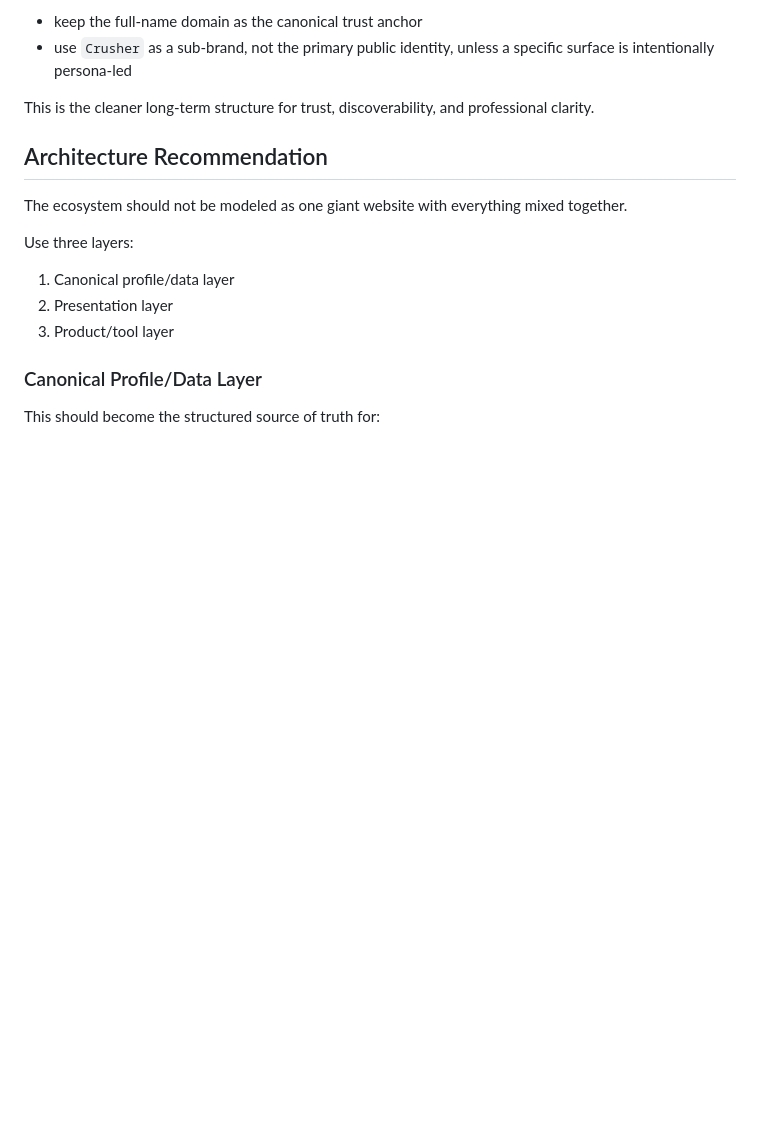
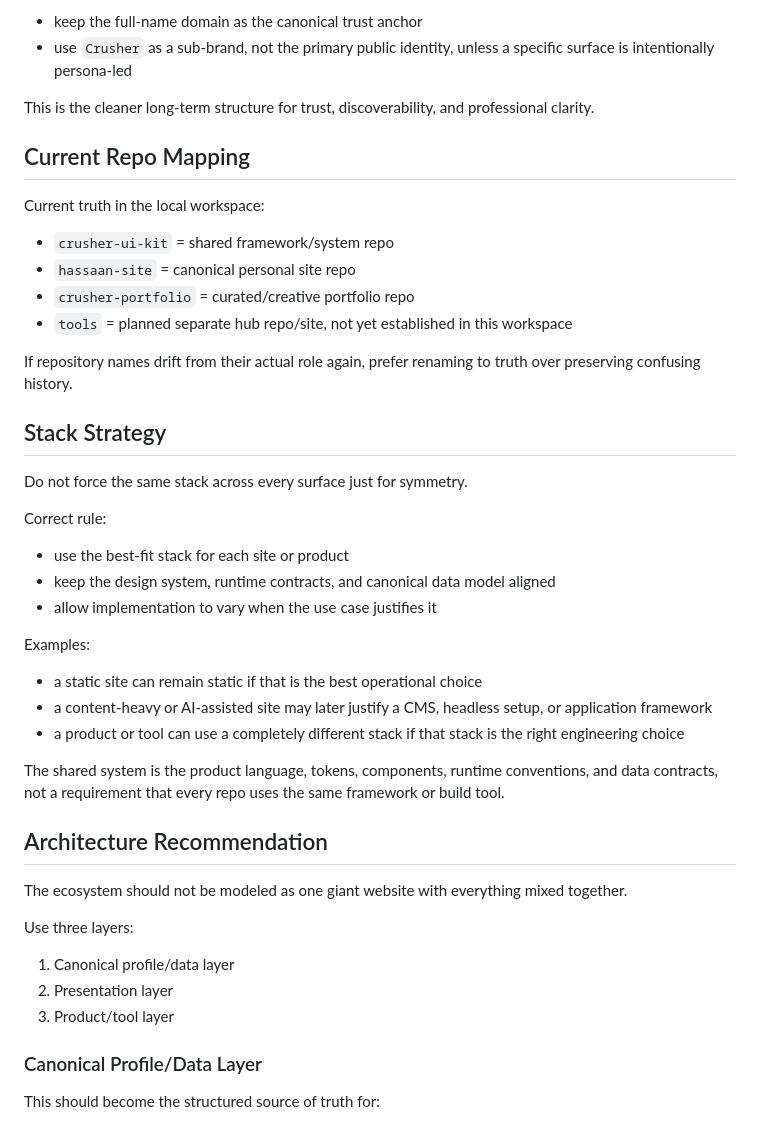
Before and after one commit to itxcrusher/crusher-ui-kit, a Markdown page: docs/13-ecosystem-vision.md, the part around one of its changes. GitHub-like rendering; blank space fills up the shorter version.

```diff
--- a/docs/13-ecosystem-vision.md
+++ b/docs/13-ecosystem-vision.md
@@ -81,6 +97,35 @@ Recommendation:
 - use `Crusher` as a sub-brand, not the primary public identity, unless a specific surface is intentionally persona-led
 
 This is the cleaner long-term structure for trust, discoverability, and professional clarity.
+
+## Current Repo Mapping
+
+Current truth in the local workspace:
+
+- `crusher-ui-kit` = shared framework/system repo
+- `hassaan-site` = canonical personal site repo
+- `crusher-portfolio` = curated/creative portfolio repo
+- `tools` = planned separate hub repo/site, not yet established in this workspace
+
+If repository names drift from their actual role again, prefer renaming to truth over preserving confusing history.
+
+## Stack Strategy
+
+Do not force the same stack across every surface just for symmetry.
+
+Correct rule:
+
+- use the best-fit stack for each site or product
+- keep the design system, runtime contracts, and canonical data model aligned
+- allow implementation to vary when the use case justifies it
+
+Examples:
+
+- a static site can remain static if that is the best operational choice
+- a content-heavy or AI-assisted site may later justify a CMS, headless setup, or application framework
+- a product or tool can use a completely different stack if that stack is the right engineering choice
+
+The shared system is the product language, tokens, components, runtime conventions, and data contracts, not a requirement that every repo uses the same framework or build tool.
 
 ## Architecture Recommendation
 
```
Also changed, not shown: other parts of docs/13-ecosystem-vision.md (+45 -24 lines), docs/12-execution-plan.md (+8 -3 lines).
